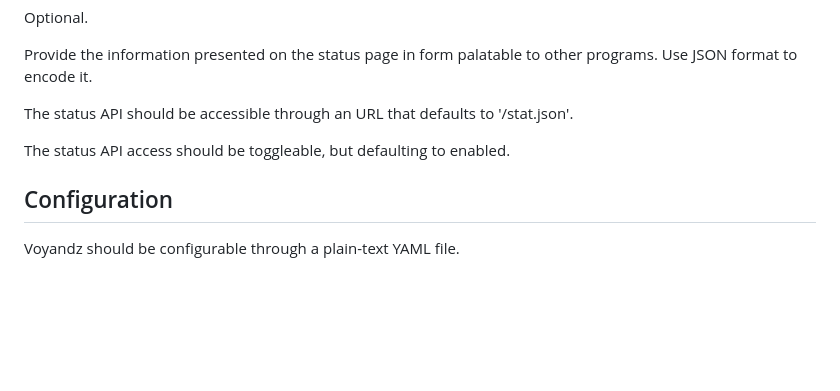
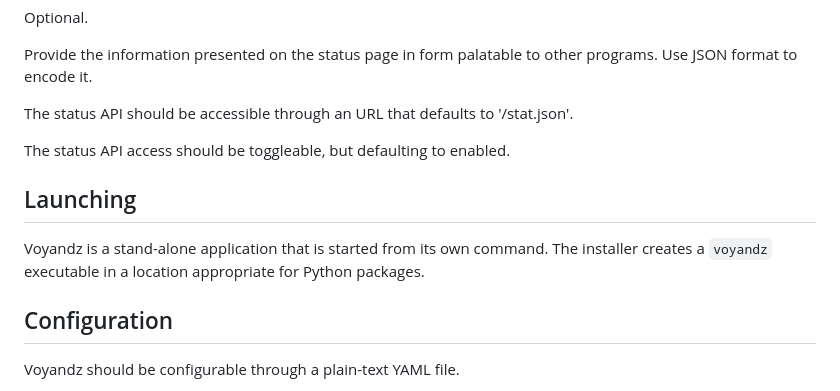
Before and after one commit to Zalewa/voyandz, a Markdown page: SPECS.md, the part around the change. Drawn GitHub-style; blank space fills up the shorter version.

Commit message:
SPECS: add a section for implementation of launching

```diff
--- a/SPECS.md
+++ b/SPECS.md
@@ -344,6 +344,14 @@ to '/stat.json'.
 The status API access should be toggleable, but defaulting to enabled.
 
 
+Launching
+---------
+
+Voyandz is a stand-alone application that is started from its own
+command. The installer creates a `voyandz` executable in a location
+appropriate for Python packages.
+
+
 Configuration
 -------------
 
```
